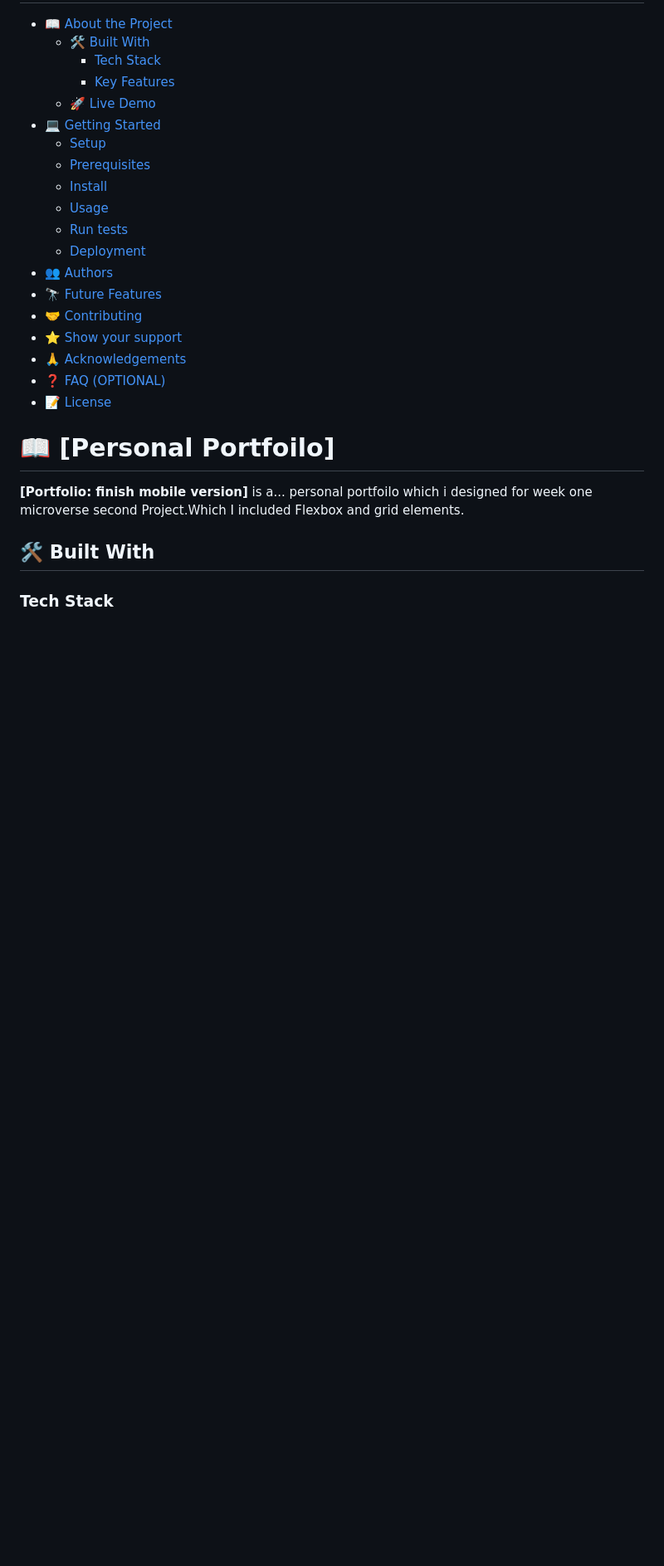
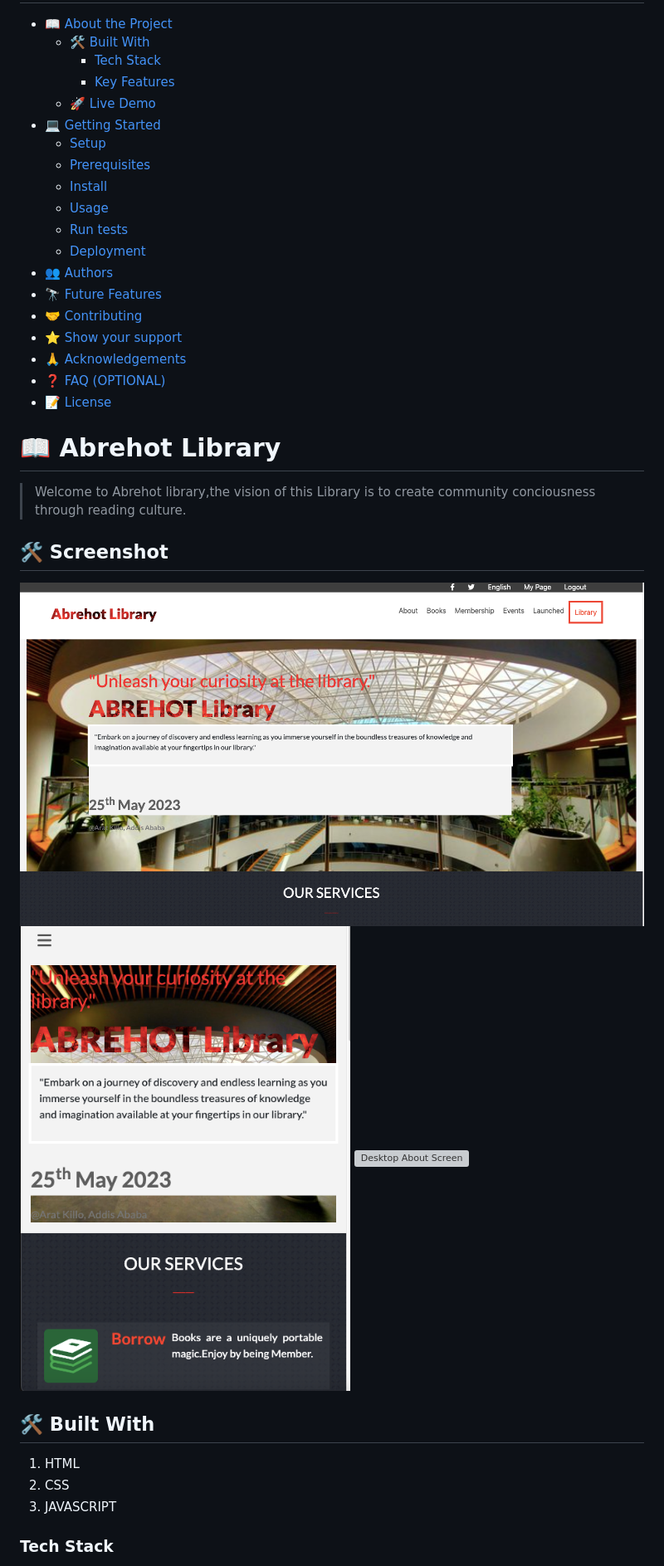
Before and after one commit to Yonasle/Abrehot-Library, a Markdown page: README.md, the part around one of its changes. Shown at 83% size. Drawn GitHub-style; pictures changed too: images/Home DSS.png (added), images/Home MSS.png (added); blank space fills up the shorter version; grey boxes are pictures that could not be loaded.

Commit message:
add professional readme file

```diff
--- a/README.md
+++ b/README.md
@@ -20,11 +32,23 @@
 - [❓ FAQ (OPTIONAL)](#faq)
 - [📝 License](#license)
 
-# 📖 [Personal Portfoilo] <a name="about-project"></a>
+<!-- PROJECT DESCRIPTION -->
 
-**[Portfolio: finish mobile version]** is a... personal portfoilo which i designed for week one microverse second Project.Which I included Flexbox and grid elements.
+# 📖 Abrehot Library <a name="about-project"></a>
+
+> Welcome to Abrehot library,the vision of this Library is to create community conciousness through reading culture.
+
+## 🛠 Screenshot
+
+![Desktop Home Screen](images/Home%20DSS.png)
+![Mobile Home Screen](images/Home%20MSS.png)
+![Desktop About Screen](images/About%20DSS.png)
 
 ## 🛠 Built With <a name="built-with"></a>
 
+1. HTML
+2. CSS
+3. JAVASCRIPT
+
 ### Tech Stack <a name="tech-stack"></a>
 
```
Also changed, not shown: other parts of README.md (+81 -27 lines), 2 other files.
